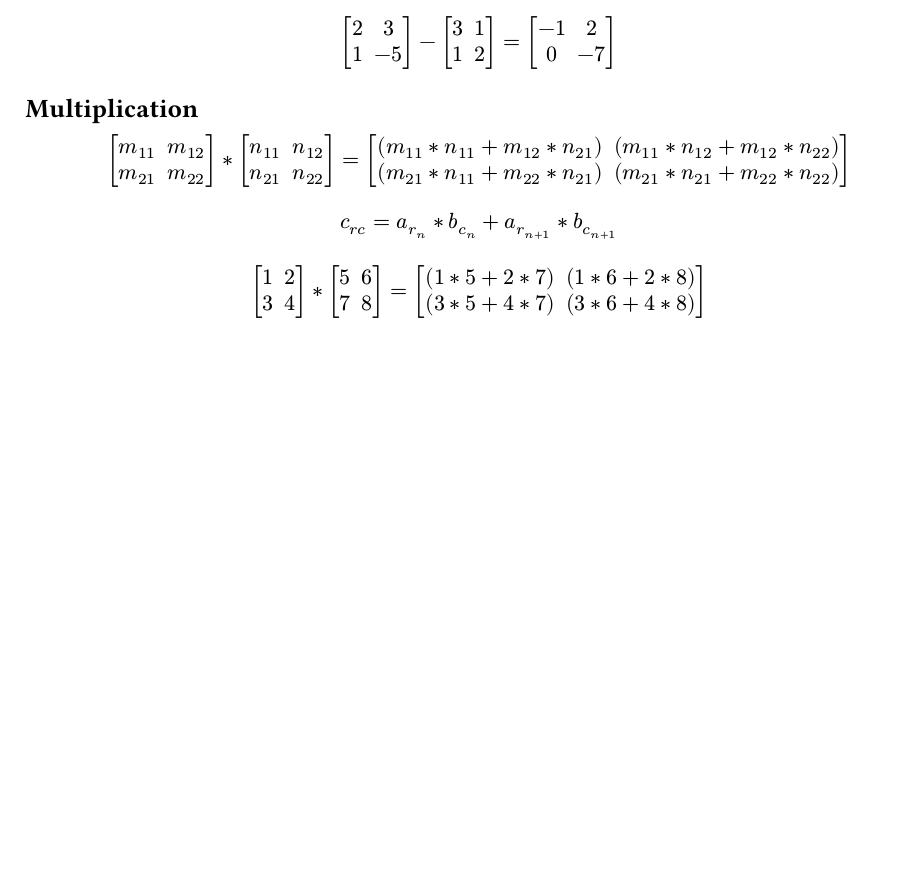
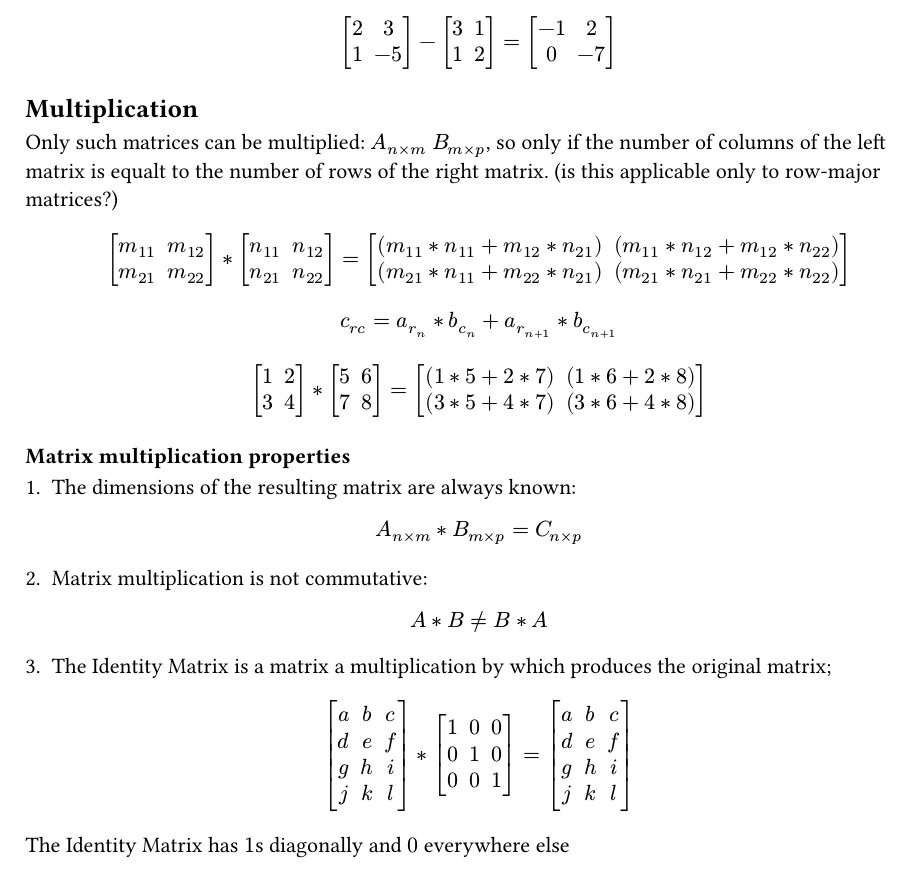
Before and after one commit to IrvingWash/softy, a Typst document (notes/016_matrix_operations.typ): part of the page, cut so that both start at the same text, the shorter picture padded with empty space. Compiled offline with Typst 0.15.

Commit message:
Matrix multiplication properties

```diff
--- a/notes/016_matrix_operations.typ
+++ b/notes/016_matrix_operations.typ
@@ -110,6 +110,8 @@ $
 
 == Multiplication
 
+Only such matrices can be multiplied: $A_(n times m)$ $B_(m times p)$, so only if the number of columns of the left matrix is equalt to the number of rows of the right matrix. (is this applicable only to row-major matrices?)
+
 $
 mat(
   m_(1 1), m_(1 2);
@@ -161,3 +163,27 @@ mat(
   delim: "[",
 )
 $
+
+=== Matrix multiplication properties
+
+1. The dimensions of the resulting matrix are always known:
+$ A_(n times m) * B_(m times p) =  C_(n times p) $
+
+2. Matrix multiplication is not commutative:
+$ A * B != B * A $
+
+3. The Identity Matrix is a matrix a multiplication by which produces the original matrix;
+$
+mat(
+  a, b, c;
+  d, e, f;
+  g, h, i;
+  j, k, l;
+  delim: "[",
+)
+
+*
+
+mat(
+  1, 0, 0;
+  0, 1, 0;
@@ -163,0 +197,8 @@ $
+  a, b, c;
+  d, e, f;
+  g, h, i;
+  j, k, l;
+  delim: "[",
+)
+$
+The Identity Matrix has $1$s diagonally and $0$ everywhere else
```
Also changed, not shown: notes/016_matrix_operations.typ (7 more changed lines).
